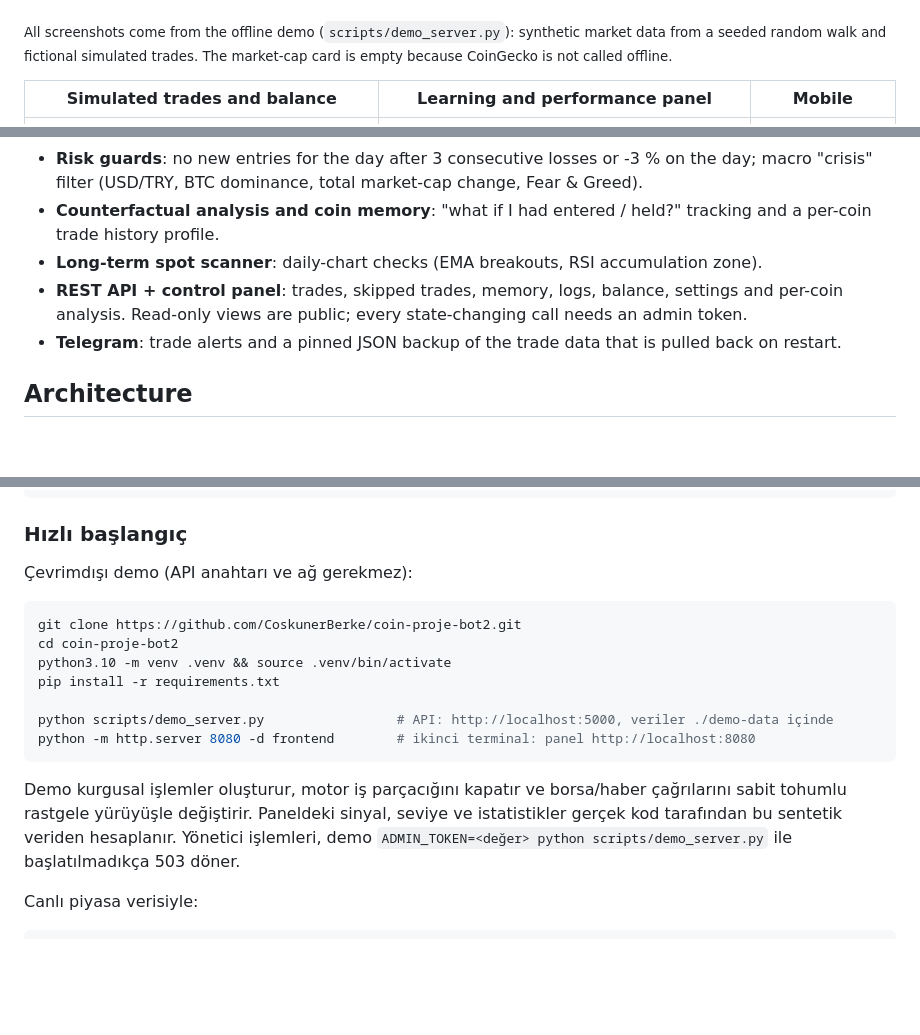
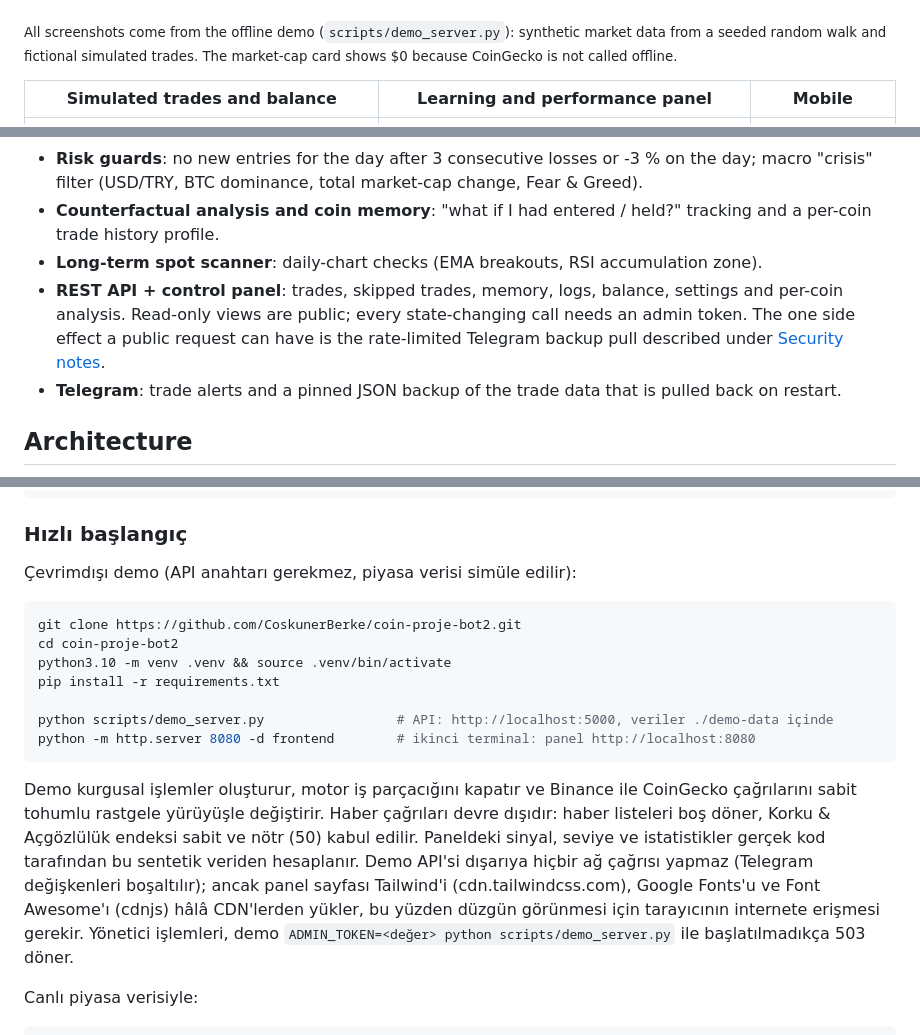
Before and after one commit to CoskunerBerke/Coin-proje-bot2, a Markdown page: README.md, 3 parts joined by grey strips. Rendered like a GitHub page; blank space fills up the shorter version.

````diff
--- a/README.md
+++ b/README.md
@@ -21,7 +21,7 @@ A Python bot that scores BTC and SOL setups from technical indicators, news sent
 
 ![Control panel overview: BTC signal card, action plan and key levels (offline demo with synthetic market data)](docs/screenshots/panel-overview.png)
 
-<sub>All screenshots come from the offline demo (`scripts/demo_server.py`): synthetic market data from a seeded random walk and fictional simulated trades. The market-cap card is empty because CoinGecko is not called offline.</sub>
+<sub>All screenshots come from the offline demo (`scripts/demo_server.py`): synthetic market data from a seeded random walk and fictional simulated trades. The market-cap card shows $0 because CoinGecko is not called offline.</sub>
 
 | Simulated trades and balance | Learning and performance panel | Mobile |
 |---|---|---|
@@ -41,7 +41,7 @@ The engine scans the coins in `ACTIVE_COINS` (BTC and SOL, see `config.py`) on s
 - **Risk guards**: no new entries for the day after 3 consecutive losses or -3 % on the day; macro "crisis" filter (USD/TRY, BTC dominance, total market-cap change, Fear & Greed).
 - **Counterfactual analysis and coin memory**: "what if I had entered / held?" tracking and a per-coin trade history profile.
 - **Long-term spot scanner**: daily-chart checks (EMA breakouts, RSI accumulation zone).
-- **REST API + control panel**: trades, skipped trades, memory, logs, balance, settings and per-coin analysis. Read-only views are public; every state-changing call needs an admin token.
+- **REST API + control panel**: trades, skipped trades, memory, logs, balance, settings and per-coin analysis. Read-only views are public; every state-changing call needs an admin token. The one side effect a public request can have is the rate-limited Telegram backup pull described under [Security notes](#security-notes).
 - **Telegram**: trade alerts and a pinned JSON backup of the trade data that is pulled back on restart.
 
 ## Architecture
@@ -305,7 +306,7 @@ coin-proje-bot2/
 
 ### Hızlı başlangıç
 
-Çevrimdışı demo (API anahtarı ve ağ gerekmez):
+Çevrimdışı demo (API anahtarı gerekmez, piyasa verisi simüle edilir):
 
 ```bash
 git clone https://github.com/CoskunerBerke/coin-proje-bot2.git
@@ -317,7 +318,7 @@ python scripts/demo_server.py                 # API: http://localhost:5000, veri
 python -m http.server 8080 -d frontend        # ikinci terminal: panel http://localhost:8080
 ```
 
-Demo kurgusal işlemler oluşturur, motor iş parçacığını kapatır ve borsa/haber çağrılarını sabit tohumlu rastgele yürüyüşle değiştirir. Paneldeki sinyal, seviye ve istatistikler gerçek kod tarafından bu sentetik veriden hesaplanır. Yönetici işlemleri, demo `ADMIN_TOKEN=<değer> python scripts/demo_server.py` ile başlatılmadıkça 503 döner.
+Demo kurgusal işlemler oluşturur, motor iş parçacığını kapatır ve Binance ile CoinGecko çağrılarını sabit tohumlu rastgele yürüyüşle değiştirir. Haber çağrıları devre dışıdır: haber listeleri boş döner, Korku & Açgözlülük endeksi sabit ve nötr (50) kabul edilir. Paneldeki sinyal, seviye ve istatistikler gerçek kod tarafından bu sentetik veriden hesaplanır. Demo API'si dışarıya hiçbir ağ çağrısı yapmaz (Telegram değişkenleri boşaltılır); ancak panel sayfası Tailwind'i (cdn.tailwindcss.com), Google Fonts'u ve Font Awesome'ı (cdnjs) hâlâ CDN'lerden yükler, bu yüzden düzgün görünmesi için tarayıcının internete erişmesi gerekir. Yönetici işlemleri, demo `ADMIN_TOKEN=<değer> python scripts/demo_server.py` ile başlatılmadıkça 503 döner.
 
 Canlı piyasa verisiyle:
 
````
Also changed, not shown: other parts of README.md (+12 -10 lines).
